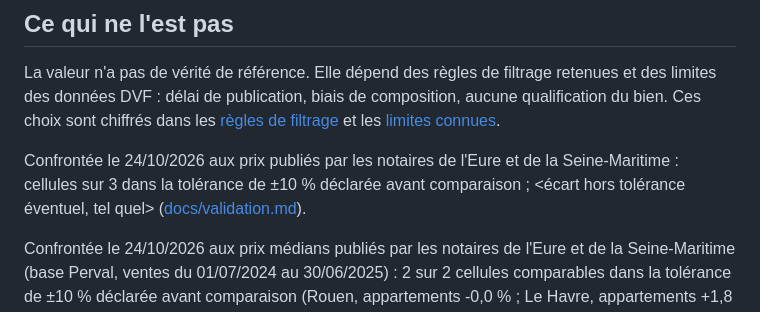
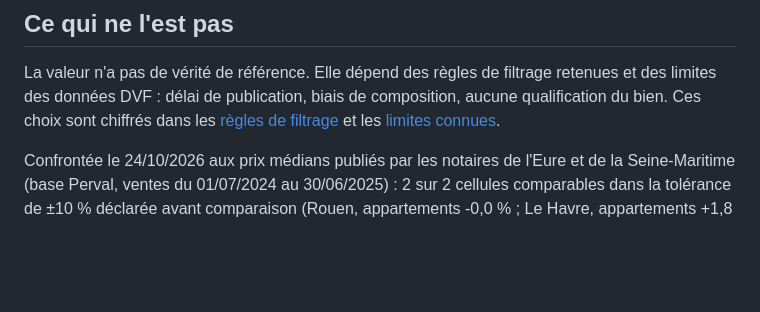
Before and after one commit to matthiasbrz/collateral-lab, a Markdown page: README.md, the part around the change. Rendered like a GitHub page; blank space fills up the shorter version.

Commit message:
docs: corrections du J3 (gabarit du README, constats)

```diff
--- a/README.md
+++ b/README.md
@@ -28,8 +28,6 @@ La valeur n'a pas de vérité de référence. Elle dépend des règles de filtra
 retenues et des limites des données DVF : délai de publication, biais de
 composition, aucune qualification du bien. Ces choix sont chiffrés dans les
 [règles de filtrage](docs/regles_filtrage.md) et les [limites connues](docs/limites.md).
-
-Confrontée le 24/10/2026 aux prix publiés par les notaires de l'Eure et de la Seine-Maritime : <k> cellules sur 3 dans la tolérance de ±10 % déclarée avant comparaison ; <écart hors tolérance éventuel, tel quel> ([docs/validation.md](docs/validation.md)).
 
 Confrontée le 24/10/2026 aux prix médians publiés par les notaires de l'Eure et de la
 Seine-Maritime (base Perval, ventes du 01/07/2024 au 30/06/2025) : 2 sur 2 cellules
```
Also changed, not shown: JOURNAL.md (+3 -2 lines).
